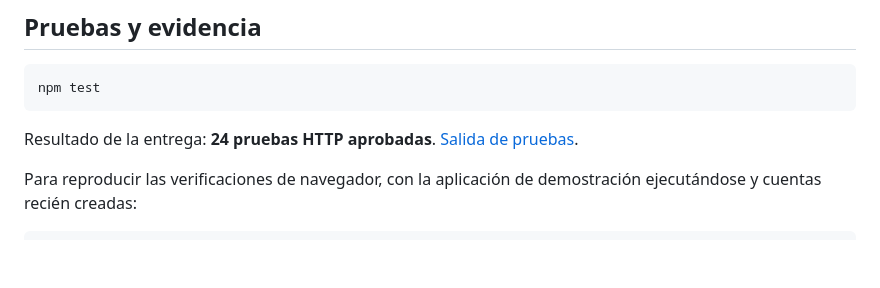
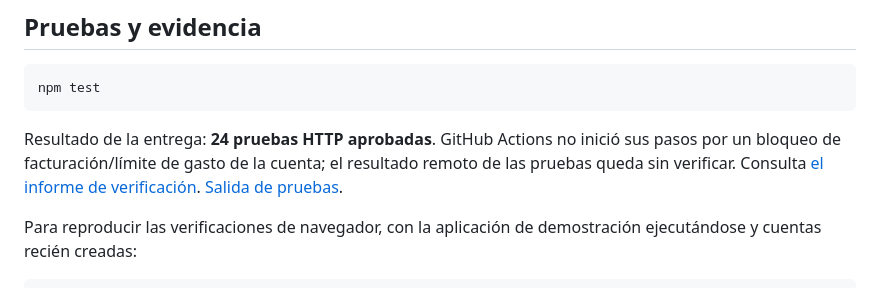
Before and after one commit to Marlon-Vipe/foodsave, a Markdown page: README.md, the part around the change. Drawn GitHub-style; blank space fills up the shorter version.

````diff
--- a/README.md
+++ b/README.md
@@ -55,7 +55,7 @@ Los identificadores siguientes se asignaron a partir de la épica recibida; no s
 npm test
 ```
 
-Resultado de la entrega: **24 pruebas HTTP aprobadas**. [Salida de pruebas](test-results.txt).
+Resultado de la entrega: **24 pruebas HTTP aprobadas**. GitHub Actions no inició sus pasos por un bloqueo de facturación/límite de gasto de la cuenta; el resultado remoto de las pruebas queda sin verificar. Consulta [el informe de verificación](docs/VERIFICACION.md). [Salida de pruebas](test-results.txt).
 
 Para reproducir las verificaciones de navegador, con la aplicación de demostración ejecutándose y cuentas recién creadas:
 
````
Also changed, not shown: docs/VERIFICACION.md (added, +22 -0 lines).
